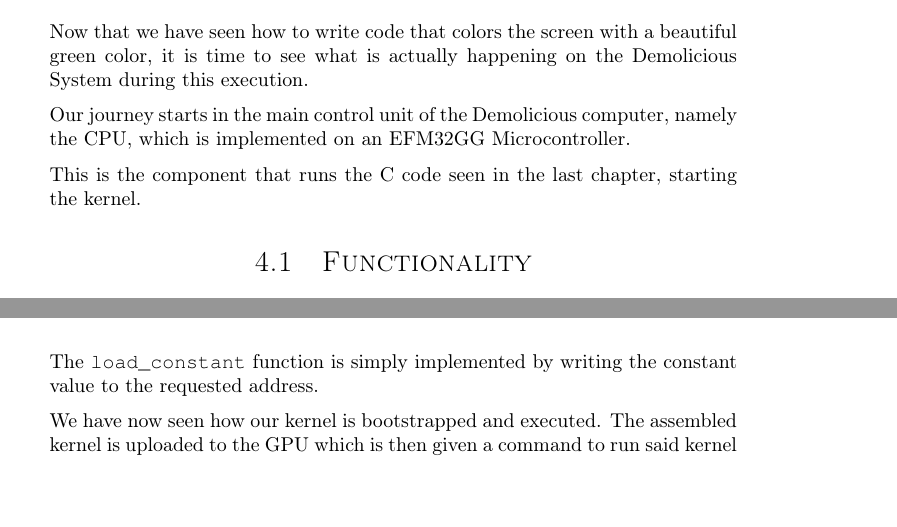
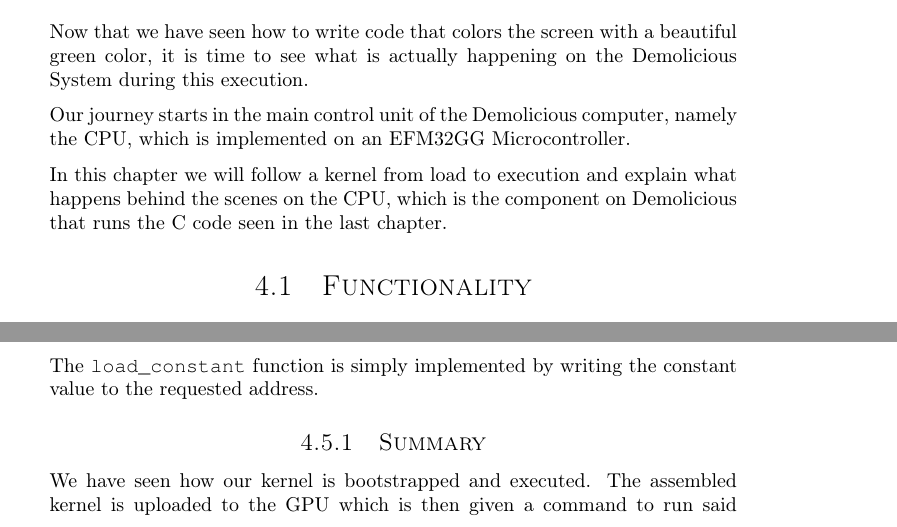
Before and after one commit to dmpro2014/report, a LaTeX thesis (report/main/report.tex, which reads report/cpu/cpu.tex): two parts of pages 19 and 22 of 75 before the commit and two parts of pages 19 and 22 of 76 after it, joined at a grey line, cut so that both start at the same text, the shorter picture padded with empty space. Compiled offline with pdfLaTeX.

Commit message:
Write more cpu introduction and summary

```diff
--- a/report/cpu/cpu.tex
+++ b/report/cpu/cpu.tex
@@ -7,7 +7,7 @@ it is time to see what is actually happening on the Demolicious System during th
 
 Our journey starts in the main control unit of the Demolicious computer, namely the CPU, which is implemented on an EFM32GG Microcontroller.
 
-This is the component that runs the C code seen in the last chapter, starting the kernel.
+In this chapter we will follow a kernel from load to execution and explain what happens behind the scenes on the CPU, which is the component on Demolicious that runs the C code seen in the last chapter.
 
 \subfile{../cpu/functionality.tex}
 
@@ -19,7 +19,9 @@ This is the component that runs the C code seen in the last chapter, starting th
 
 \subfile{../cpu/load-constant.tex}
 
-We have now seen how our kernel is bootstrapped and executed.
+\subsection{Summary}
+
+We have seen how our kernel is bootstrapped and executed.
 The assembled kernel is uploaded to the GPU which is then given a command to run said kernel with one thread per pixel.
 
 
```
